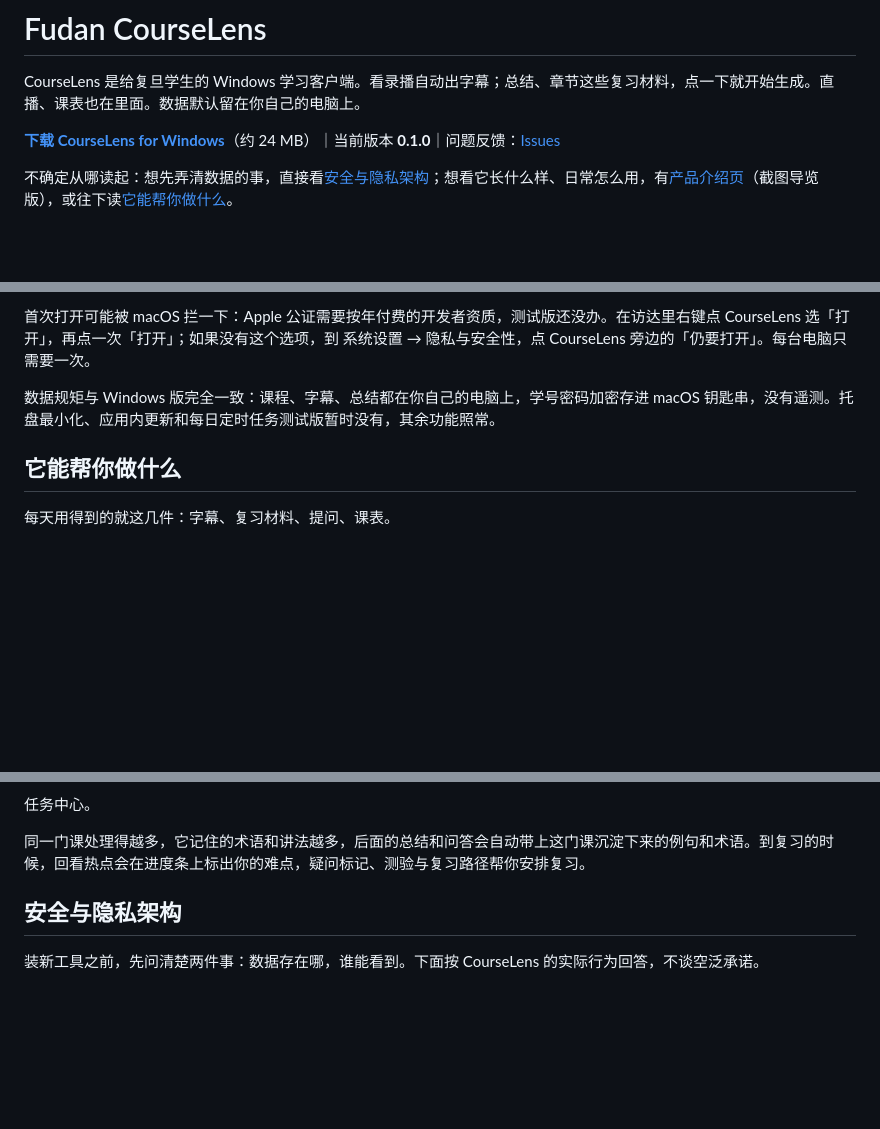
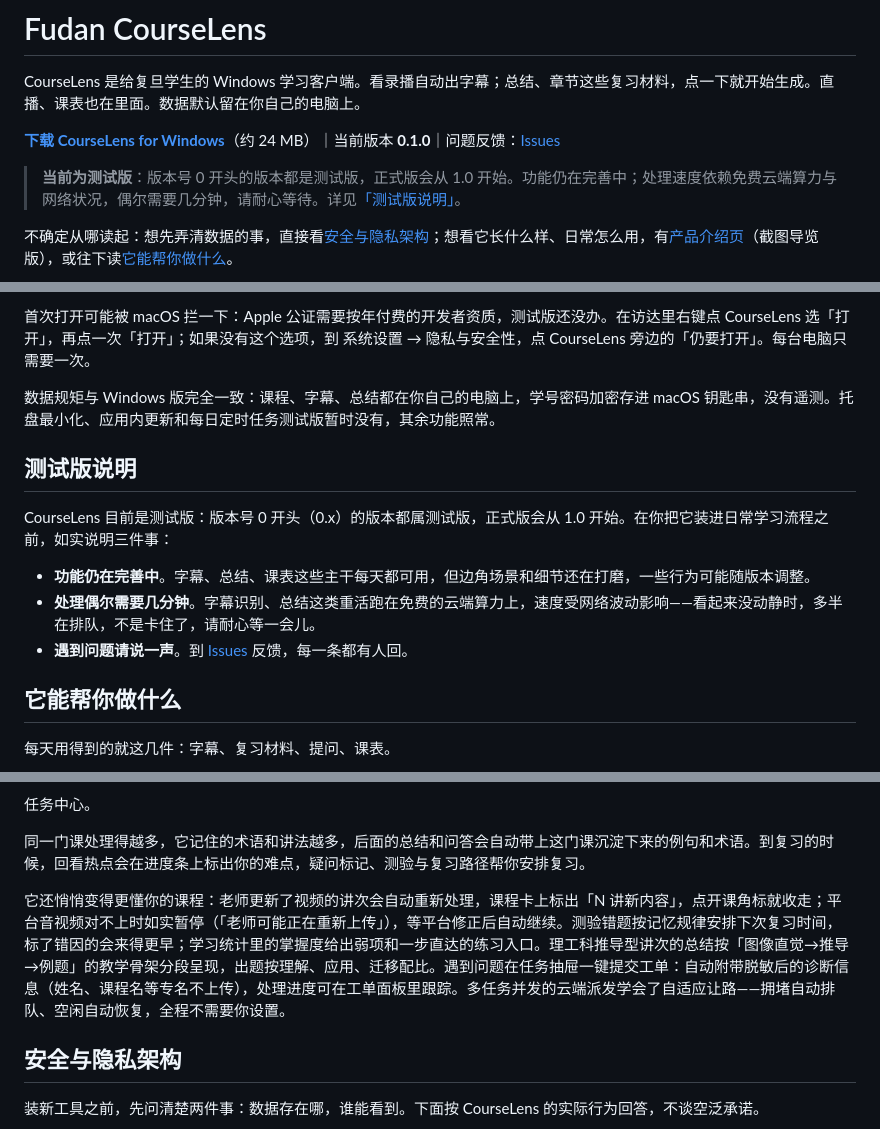
Before and after one commit to gualtier-xu/Fudan-CourseLens, a Markdown page: README.md, 3 parts joined by grey strips. Drawn GitHub-style; blank space fills up the shorter version.

Commit message:
docs(readme): 0.1.0 测试版定位+六新块 README 同步（V010-PUBLISH-1 发布流）——与 private/main 083cefb 同源内容：顶部测试版声明块+《测试版说明》节+「它还悄悄变得更懂你的课程」六新块段（内容生命周期 N 讲新内容/FSRS 记忆规律复习/掌握度与弱项直达练习/理工教学骨架六段总结/工单系统脱敏诊断/AIMD 自适应让路）；本笔=版本发布流 README/docs 步（总仓仅版本号更新律），随 client-v0.1.0 资产换装发布同窗落位

```diff
--- a/README.md
+++ b/README.md
@@ -3,6 +3,8 @@
 CourseLens 是给复旦学生的 Windows 学习客户端。看录播自动出字幕；总结、章节这些复习材料，点一下就开始生成。直播、课表也在里面。数据默认留在你自己的电脑上。
 
 **[下载 CourseLens for Windows](https://github.com/gualtier-xu/Fudan-CourseLens/releases/latest)**（约 24 MB）｜当前版本 **0.1.0**｜问题反馈：[Issues](https://github.com/gualtier-xu/Fudan-CourseLens/issues)
+
+> **当前为测试版**：版本号 0 开头的版本都是测试版，正式版会从 1.0 开始。功能仍在完善中；处理速度依赖免费云端算力与网络状况，偶尔需要几分钟，请耐心等待。详见[「测试版说明」](#测试版说明)。
 
 不确定从哪读起：想先弄清数据的事，直接看[安全与隐私架构](#安全与隐私架构)；想看它长什么样、日常怎么用，有[产品介绍页](https://gualtier-xu.github.io/Fudan-CourseLens/)（截图导览版），或往下读[它能帮你做什么](#它能帮你做什么)。
 
@@ -28,6 +30,14 @@ mac 版还在早期测试，先给 Apple Silicon（M 系列）的 Mac 试用，
 
 数据规矩与 Windows 版完全一致：课程、字幕、总结都在你自己的电脑上，学号密码加密存进 macOS 钥匙串，没有遥测。托盘最小化、应用内更新和每日定时任务测试版暂时没有，其余功能照常。
 
+## 测试版说明
+
+CourseLens 目前是测试版：版本号 0 开头（0.x）的版本都属测试版，正式版会从 1.0 开始。在你把它装进日常学习流程之前，如实说明三件事：
+
+- **功能仍在完善中**。字幕、总结、课表这些主干每天都可用，但边角场景和细节还在打磨，一些行为可能随版本调整。
+- **处理偶尔需要几分钟**。字幕识别、总结这类重活跑在免费的云端算力上，速度受网络波动影响——看起来没动静时，多半在排队，不是卡住了，请耐心等一会儿。
+- **遇到问题请说一声**。到 [Issues](https://github.com/gualtier-xu/Fudan-CourseLens/issues) 反馈，每一条都有人回。
+
 ## 它能帮你做什么
 
 每天用得到的就这几件：字幕、复习材料、提问、课表。
@@ -51,6 +61,8 @@ mac 版还在早期测试，先给 Apple Silicon（M 系列）的 Mac 试用，
 任务中心。
 
 同一门课处理得越多，它记住的术语和讲法越多，后面的总结和问答会自动带上这门课沉淀下来的例句和术语。到复习的时候，回看热点会在进度条上标出你的难点，疑问标记、测验与复习路径帮你安排复习。
+
+它还悄悄变得更懂你的课程：老师更新了视频的讲次会自动重新处理，课程卡上标出「N 讲新内容」，点开课角标就收走；平台音视频对不上时如实暂停（「老师可能正在重新上传」），等平台修正后自动继续。测验错题按记忆规律安排下次复习时间，标了错因的会来得更早；学习统计里的掌握度给出弱项和一步直达的练习入口。理工科推导型讲次的总结按「图像直觉→推导→例题」的教学骨架分段呈现，出题按理解、应用、迁移配比。遇到问题在任务抽屉一键提交工单：自动附带脱敏后的诊断信息（姓名、课程名等专名不上传），处理进度可在工单面板里跟踪。多任务并发的云端派发学会了自适应让路——拥堵自动排队、空闲自动恢复，全程不需要你设置。
 
 ## 安全与隐私架构
 
```
